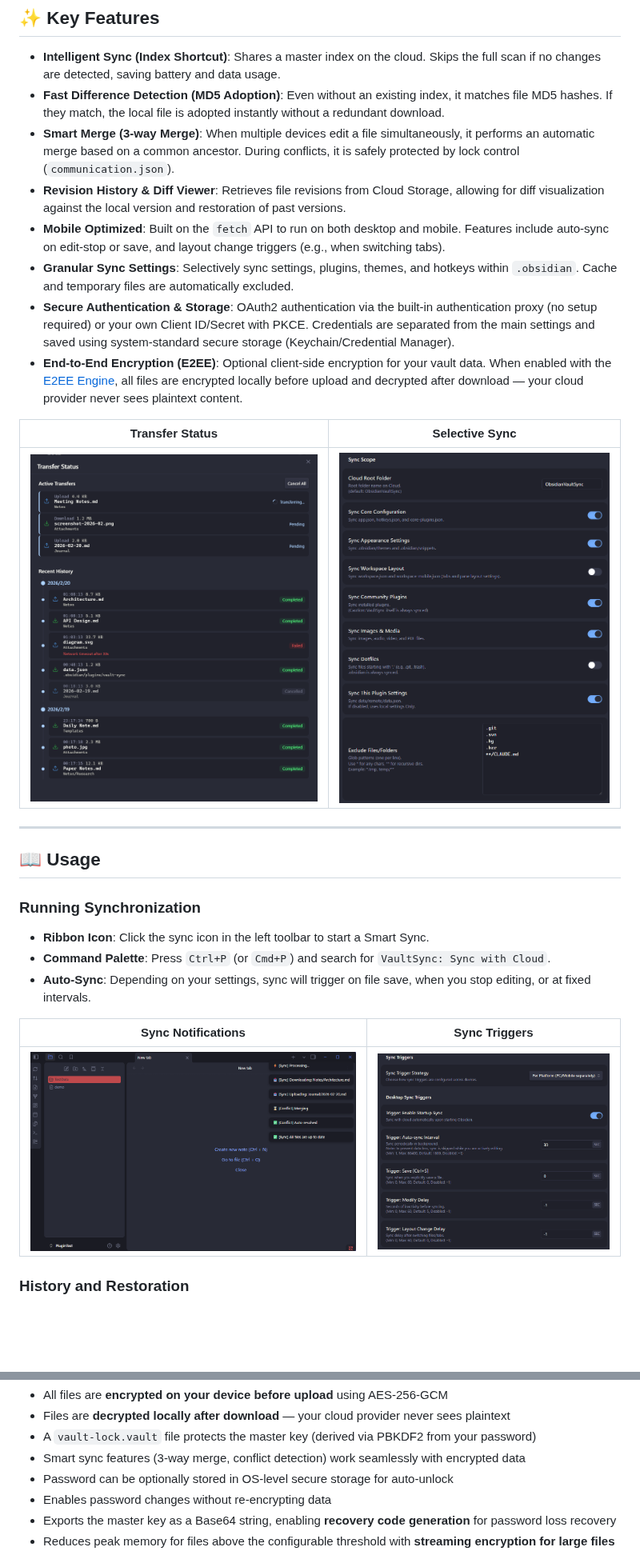
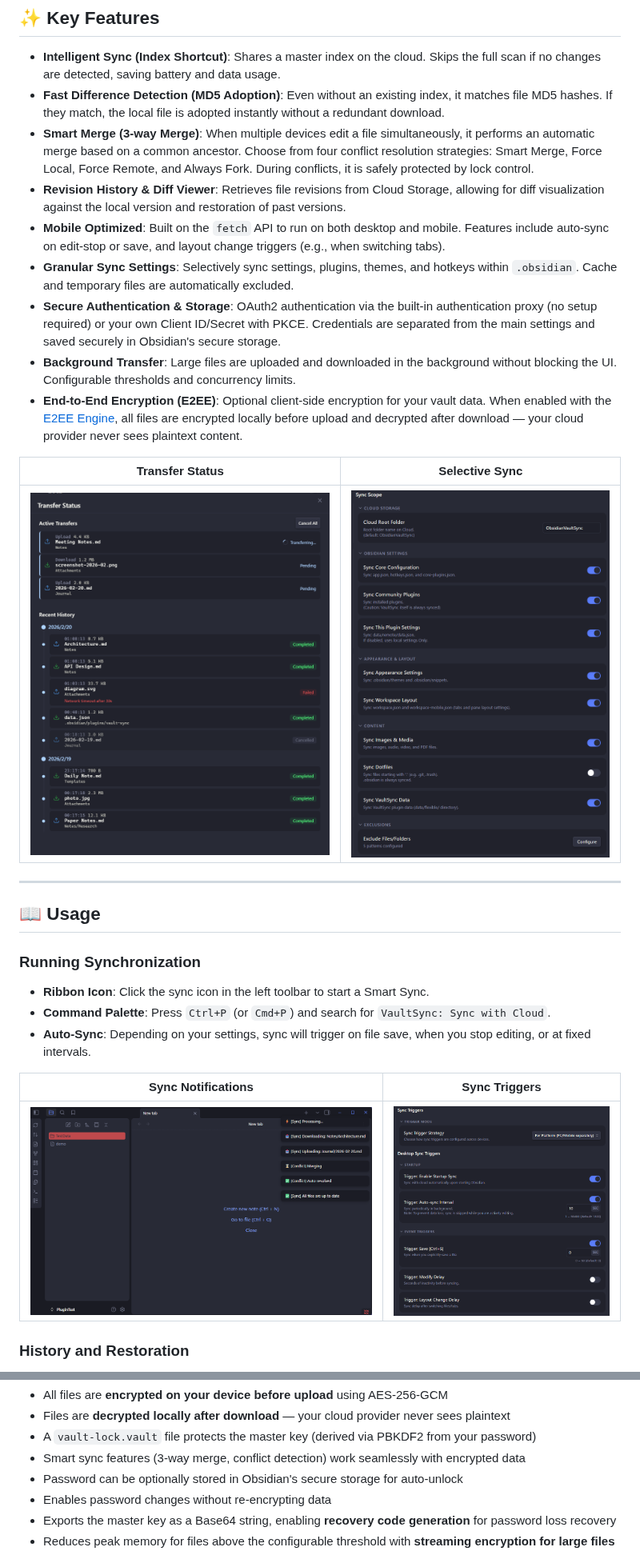
Before and after one commit to c-ardinal/obsidian-vault-sync, a Markdown page: README.md, 2 parts joined by grey strips. Shown at 80% size. GitHub-like rendering; pictures changed too: img/setting_sync_scope.png, img/setting_sync_trigger.png; blank space fills up the shorter version.

```diff
--- a/README.md
+++ b/README.md
@@ -74,11 +74,12 @@ graph LR
 
 - **Intelligent Sync (Index Shortcut)**: Shares a master index on the cloud. Skips the full scan if no changes are detected, saving battery and data usage.
 - **Fast Difference Detection (MD5 Adoption)**: Even without an existing index, it matches file MD5 hashes. If they match, the local file is adopted instantly without a redundant download.
-- **Smart Merge (3-way Merge)**: When multiple devices edit a file simultaneously, it performs an automatic merge based on a common ancestor. During conflicts, it is safely protected by lock control (`communication.json`).
+- **Smart Merge (3-way Merge)**: When multiple devices edit a file simultaneously, it performs an automatic merge based on a common ancestor. Choose from four conflict resolution strategies: Smart Merge, Force Local, Force Remote, and Always Fork. During conflicts, it is safely protected by lock control.
 - **Revision History & Diff Viewer**: Retrieves file revisions from Cloud Storage, allowing for diff visualization against the local version and restoration of past versions.
 - **Mobile Optimized**: Built on the `fetch` API to run on both desktop and mobile. Features include auto-sync on edit-stop or save, and layout change triggers (e.g., when switching tabs).
 - **Granular Sync Settings**: Selectively sync settings, plugins, themes, and hotkeys within `.obsidian`. Cache and temporary files are automatically excluded.
-- **Secure Authentication & Storage**: OAuth2 authentication via the built-in authentication proxy (no setup required) or your own Client ID/Secret with PKCE. Credentials are separated from the main settings and saved using system-standard secure storage (Keychain/Credential Manager).
+- **Secure Authentication & Storage**: OAuth2 authentication via the built-in authentication proxy (no setup required) or your own Client ID/Secret with PKCE. Credentials are separated from the main settings and saved securely in Obsidian's secure storage.
+- **Background Transfer**: Large files are uploaded and downloaded in the background without blocking the UI. Configurable thresholds and concurrency limits.
 - **End-to-End Encryption (E2EE)**: Optional client-side encryption for your vault data. When enabled with the [E2EE Engine](https://github.com/c-ardinal/obsidian-vault-sync-e2ee-engine), all files are encrypted locally before upload and decrypted after download — your cloud provider never sees plaintext content.
 
 |               Transfer Status               |                   Selective Sync                   |
@@ -198,7 +199,7 @@ When E2EE is enabled:
 - Files are **decrypted locally after download** — your cloud provider never sees plaintext
 - A `vault-lock.vault` file protects the master key (derived via PBKDF2 from your password)
 - Smart sync features (3-way merge, conflict detection) work seamlessly with encrypted data
-- Password can be optionally stored in OS-level secure storage for auto-unlock
+- Password can be optionally stored in Obsidian's secure storage for auto-unlock
 - Enables password changes without re-encrypting data
 - Exports the master key as a Base64 string, enabling **recovery code generation** for password loss recovery
 - Reduces peak memory for files above the configurable threshold with **streaming encryption for large files**
```
Also changed, not shown: other parts of README.md (+1 -1 lines), README_ja.md (+5 -4 lines), 5 other files.
